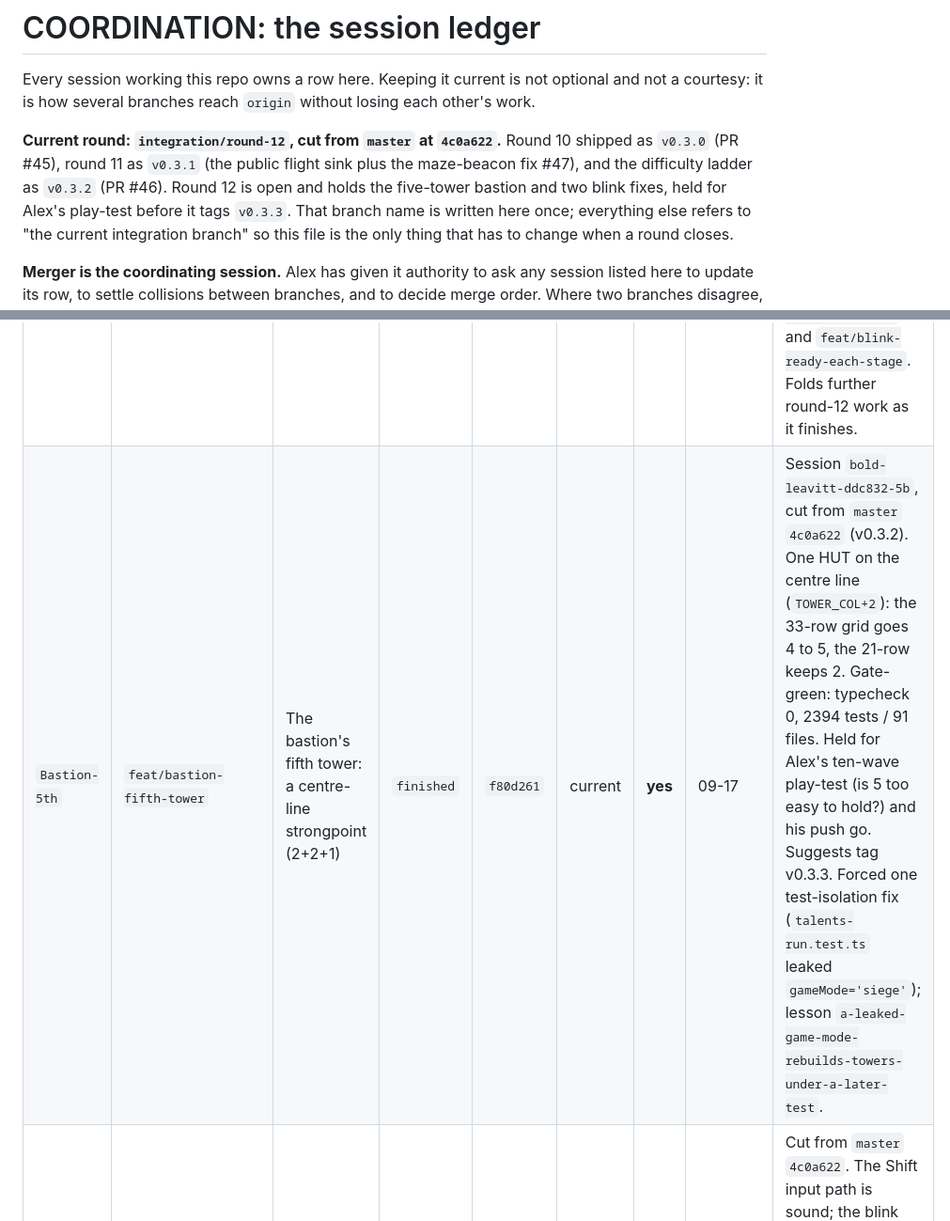
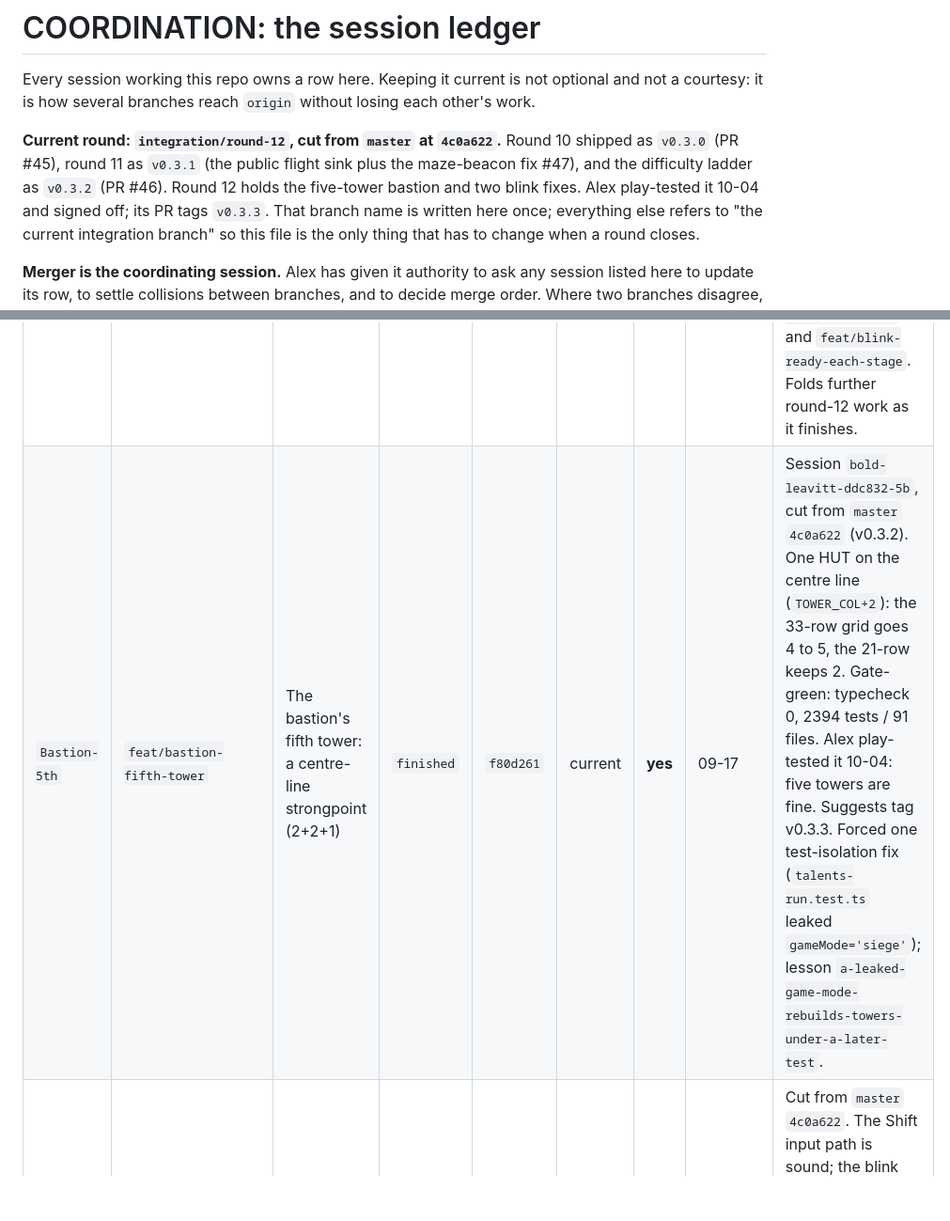
Before and after one commit to MrBisonte/crow-archer, a Markdown page: COORDINATION.md, 2 parts joined by grey strips. Shown at 94% size. Rendered like a GitHub page; blank space fills up the shorter version.

Commit message:
docs(coordination): round 12 play-tested and signed off

```diff
--- a/COORDINATION.md
+++ b/COORDINATION.md
@@ -7,8 +7,8 @@ losing each other's work.
 **Current round: `integration/round-12`, cut from `master` at `4c0a622`.**
 Round 10 shipped as `v0.3.0` (PR #45), round 11 as `v0.3.1` (the public flight
 sink plus the maze-beacon fix #47), and the difficulty ladder as `v0.3.2`
-(PR #46). Round 12 is open and holds the five-tower bastion and two blink fixes,
-held for Alex's play-test before it tags `v0.3.3`. That branch
+(PR #46). Round 12 holds the five-tower bastion and two blink fixes. Alex
+play-tested it 10-04 and signed off; its PR tags `v0.3.3`. That branch
 name is written here once; everything else refers to "the current integration
 branch" so this file is the only thing that has to change when a round closes.
 
@@ -66,7 +66,7 @@ you into the integration branch yet. Merger maintains that column, not you.
 | Session | Branch | Task | Status | Head | Base | In r12 | Updated | Notes |
 |---|---|---|---|---|---|---|---|---|
 | `Merger` | `integration/round-12` | Assemble round 12; open the PR on Alex's word | `started` | `see tip` | current | n/a | 09-17 | Session `local_ea47dfd7`, Merger + sole pusher. Cut from `master` `4c0a622` (`v0.3.2`). Folded `feat/bastion-fifth-tower` (the 5th tower), `fix/blink-refusal-reasons` and `feat/blink-ready-each-stage`. Folds further round-12 work as it finishes. |
-| `Bastion-5th` | `feat/bastion-fifth-tower` | The bastion's fifth tower: a centre-line strongpoint (2+2+1) | `finished` | `f80d261` | current | **yes** | 09-17 | Session `bold-leavitt-ddc832-5b`, cut from `master` `4c0a622` (v0.3.2). One HUT on the centre line (`TOWER_COL+2`): the 33-row grid goes 4 to 5, the 21-row keeps 2. Gate-green: typecheck 0, 2394 tests / 91 files. Held for Alex's ten-wave play-test (is 5 too easy to hold?) and his push go. Suggests tag v0.3.3. Forced one test-isolation fix (`talents-run.test.ts` leaked `gameMode='siege'`); lesson `a-leaked-game-mode-rebuilds-towers-under-a-later-test`. |
+| `Bastion-5th` | `feat/bastion-fifth-tower` | The bastion's fifth tower: a centre-line strongpoint (2+2+1) | `finished` | `f80d261` | current | **yes** | 09-17 | Session `bold-leavitt-ddc832-5b`, cut from `master` `4c0a622` (v0.3.2). One HUT on the centre line (`TOWER_COL+2`): the 33-row grid goes 4 to 5, the 21-row keeps 2. Gate-green: typecheck 0, 2394 tests / 91 files. Alex play-tested it 10-04: five towers are fine. Suggests tag v0.3.3. Forced one test-isolation fix (`talents-run.test.ts` leaked `gameMode='siege'`); lesson `a-leaked-game-mode-rebuilds-towers-under-a-later-test`. |
 | `Merger` | `fix/blink-refusal-reasons` | A refused wizard blink says why | `finished` | `2c639a4` | current | **yes** | 10-01 | Cut from `master` `4c0a622`. The Shift input path is sound; the blink refused silently for want of Focus (bolts spend the same pool), of room toward the mouse, or of cooldown. The Focus and room refusals now show `NOT ENOUGH FOCUS` and `NOWHERE TO LAND`; the cooldown refusal stays quiet behind its HUD chip. Each reason line reverted alone fails its own test. **Alex 10-01: reset it at a new stage.** Done on `feat/blink-ready-each-stage` (`af4bead`): `beginNewLevel` clears the cooldown, and a boss-fight test that carried 4.8 s into the next stage fails with that line reverted. Gate after both folds: typecheck 0, 2396 tests / 91 files. |
 
 A `?` on a status means Merger inferred it from commit timing, not from the
```
